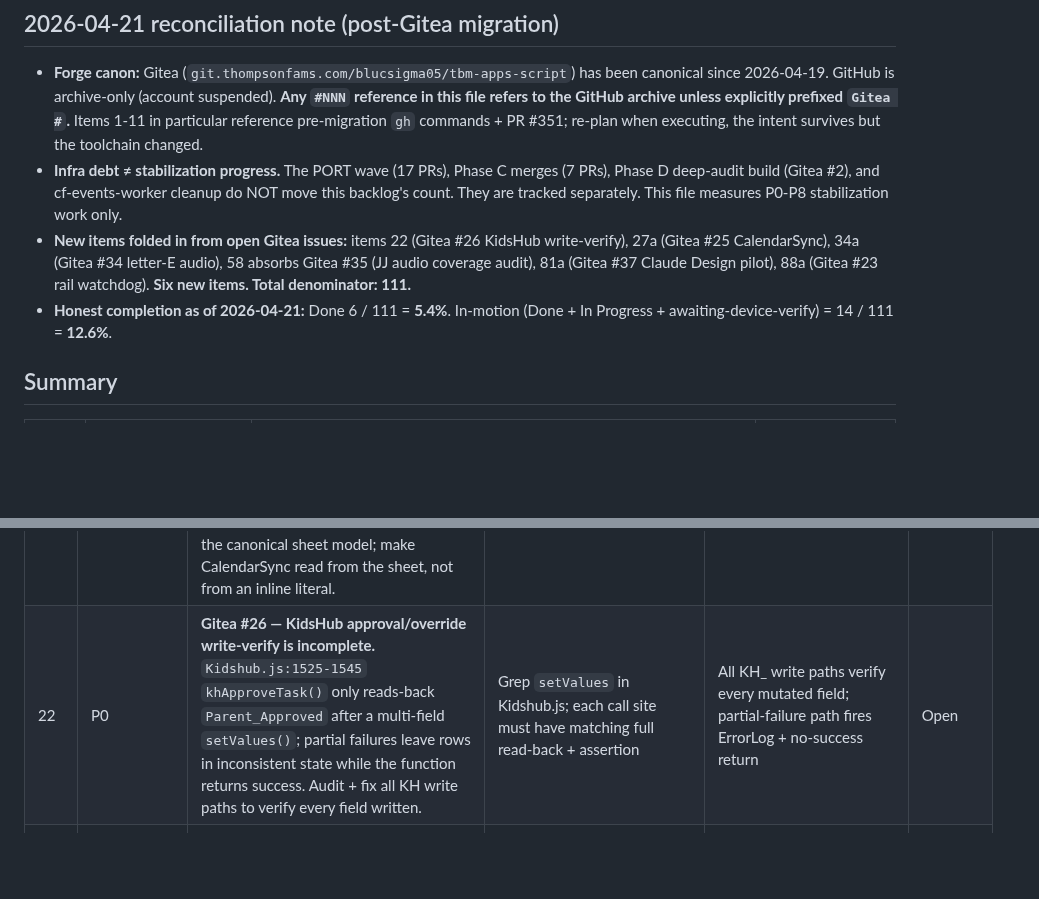
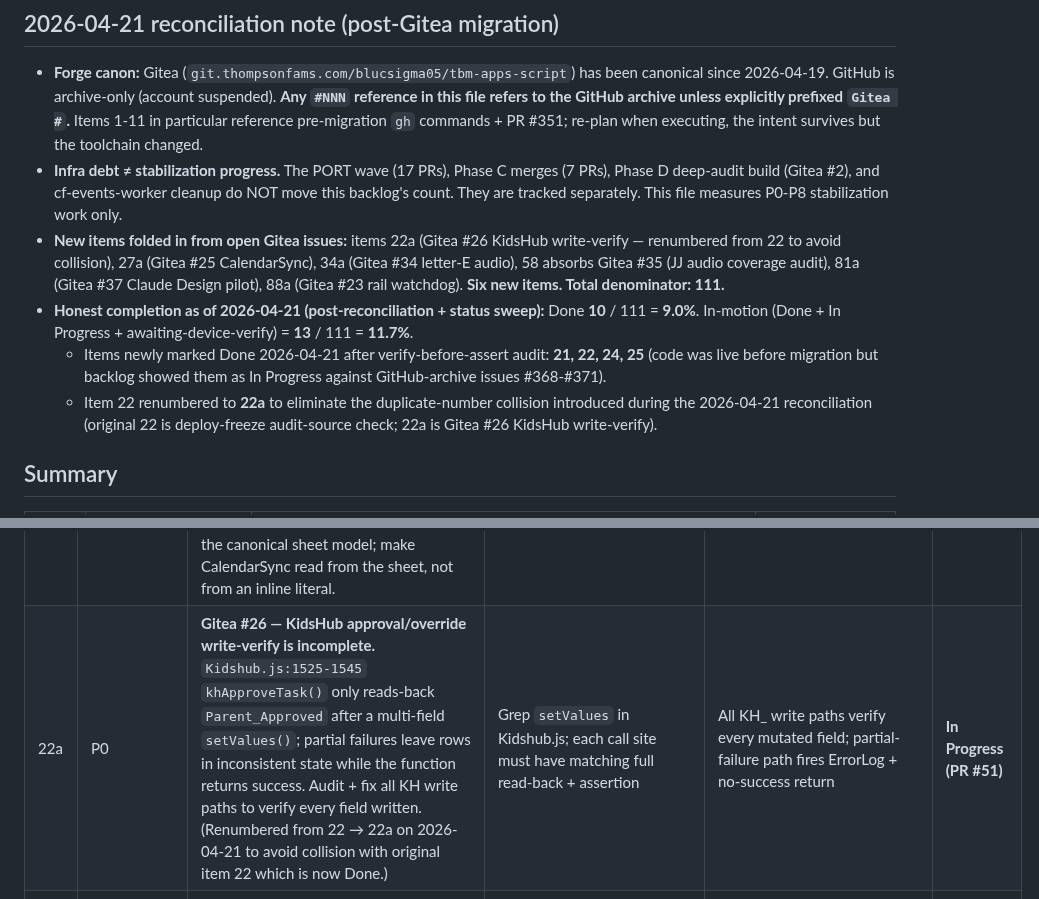
Before and after one commit to blucsigma05/tbm-apps-script, a Markdown page: ops/master-stabilization-backlog.md, 2 parts joined by grey strips. Drawn GitHub-style; blank space fills up the shorter version.

```diff
--- a/ops/master-stabilization-backlog.md
+++ b/ops/master-stabilization-backlog.md
@@ -11,8 +11,10 @@
 
 - **Forge canon:** Gitea (`git.thompsonfams.com/blucsigma05/tbm-apps-script`) has been canonical since 2026-04-19. GitHub is archive-only (account suspended). **Any `#NNN` reference in this file refers to the GitHub archive unless explicitly prefixed `Gitea #`.** Items 1-11 in particular reference pre-migration `gh` commands + PR #351; re-plan when executing, the intent survives but the toolchain changed.
 - **Infra debt ≠ stabilization progress.** The PORT wave (17 PRs), Phase C merges (7 PRs), Phase D deep-audit build (Gitea #2), and cf-events-worker cleanup do NOT move this backlog's count. They are tracked separately. This file measures P0-P8 stabilization work only.
-- **New items folded in from open Gitea issues:** items 22 (Gitea #26 KidsHub write-verify), 27a (Gitea #25 CalendarSync), 34a (Gitea #34 letter-E audio), 58 absorbs Gitea #35 (JJ audio coverage audit), 81a (Gitea #37 Claude Design pilot), 88a (Gitea #23 rail watchdog). **Six new items. Total denominator: 111.**
-- **Honest completion as of 2026-04-21:** Done 6 / 111 = **5.4%**. In-motion (Done + In Progress + awaiting-device-verify) = 14 / 111 = **12.6%**.
+- **New items folded in from open Gitea issues:** items 22a (Gitea #26 KidsHub write-verify — renumbered from 22 to avoid collision), 27a (Gitea #25 CalendarSync), 34a (Gitea #34 letter-E audio), 58 absorbs Gitea #35 (JJ audio coverage audit), 81a (Gitea #37 Claude Design pilot), 88a (Gitea #23 rail watchdog). **Six new items. Total denominator: 111.**
+- **Honest completion as of 2026-04-21 (post-reconciliation + status sweep):** Done **10** / 111 = **9.0%**. In-motion (Done + In Progress + awaiting-device-verify) = **13** / 111 = **11.7%**.
+  - Items newly marked Done 2026-04-21 after verify-before-assert audit: **21, 22, 24, 25** (code was live before migration but backlog showed them as In Progress against GitHub-archive issues #368-#371).
+  - Item 22 renumbered to **22a** to eliminate the duplicate-number collision introduced during the 2026-04-21 reconciliation (original 22 is deploy-freeze audit-source check; 22a is Gitea #26 KidsHub write-verify).
 
 ## Summary
 
@@ -65,7 +67,7 @@
 | 26 | P0 | Apply truth discipline retroactively: audit all open Issues for unverified claims; grep-verify each; update or close | All open Issues checked; unverified claims flagged with `needs:verification` | All open Issues have verified or flagged claims | Open |
 | 27 | P0 | Verify truth discipline is stable: next 3 PRs include grep evidence for every function/file claim | PR comments show grep output for each claim | 3 PRs with verified claims merged | Open |
 | 27a | P0 (truth-discipline) | **Gitea #25 — CalendarSync hardcoded school calendar bypasses canonical sheet-backed model.** `loadNanceSchoolCalendar()` in `CalendarSync.js:946-957` hardcodes 3 school years of dates and writes directly to Google Calendar, creating a second source of truth with no reconciliation. Move calendar data into the canonical sheet model; make CalendarSync read from the sheet, not from an inline literal. | Grep `loadNanceSchoolCalendar`; confirm no literal date arrays remain; diff against canonical sheet | CalendarSync reads from sheet; no inline date literals; reconciliation path exists | Open |
-| 22 | P0 | **Gitea #26 — KidsHub approval/override write-verify is incomplete.** `Kidshub.js:1525-1545` `khApproveTask()` only reads-back `Parent_Approved` after a multi-field `setValues()`; partial failures leave rows in inconsistent state while the function returns success. Audit + fix all KH write paths to verify every field written. | Grep `setValues` in Kidshub.js; each call site must have matching full read-back + assertion | All KH_ write paths verify every mutated field; partial-failure path fires ErrorLog + no-success return | Open |
+| 22a | P0 | **Gitea #26 — KidsHub approval/override write-verify is incomplete.** `Kidshub.js:1525-1545` `khApproveTask()` only reads-back `Parent_Approved` after a multi-field `setValues()`; partial failures leave rows in inconsistent state while the function returns success. Audit + fix all KH write paths to verify every field written. (Renumbered from 22 → 22a on 2026-04-21 to avoid collision with original item 22 which is now Done.) | Grep `setValues` in Kidshub.js; each call site must have matching full read-back + assertion | All KH_ write paths verify every mutated field; partial-failure path fires ErrorLog + no-success return | **In Progress (PR #51)** |
 | ~~105~~ | ~~P0~~ | ~~Define fallback behavior policy per critical surface: what happens when getTodayContent returns null/empty? When KH data fails to load? When DE payload is stale?~~ | ~~One policy per surface in verification-matrix or dedicated Issue~~ | ~~DONE — ops/fallback-policy.md shipped in PR #365 (closes #364) [verified-main]~~ | ~~Open~~ **Closed #364** |
 | 28 | P1 | Binary check: /buggsy — loads, chore board renders, task completion fires | `/buggsy` 200; chore list visible; complete button works | PASS or FAIL with specific finding filed as Issue | Open |
 | 29 | P1 | Binary check: /jj — loads, sparkle stars render, task completion fires | `/jj` 200; star board visible; complete button works | PASS or FAIL with finding | Open |
```
Also changed, not shown: other parts of ops/master-stabilization-backlog.md (+11 -10 lines).
